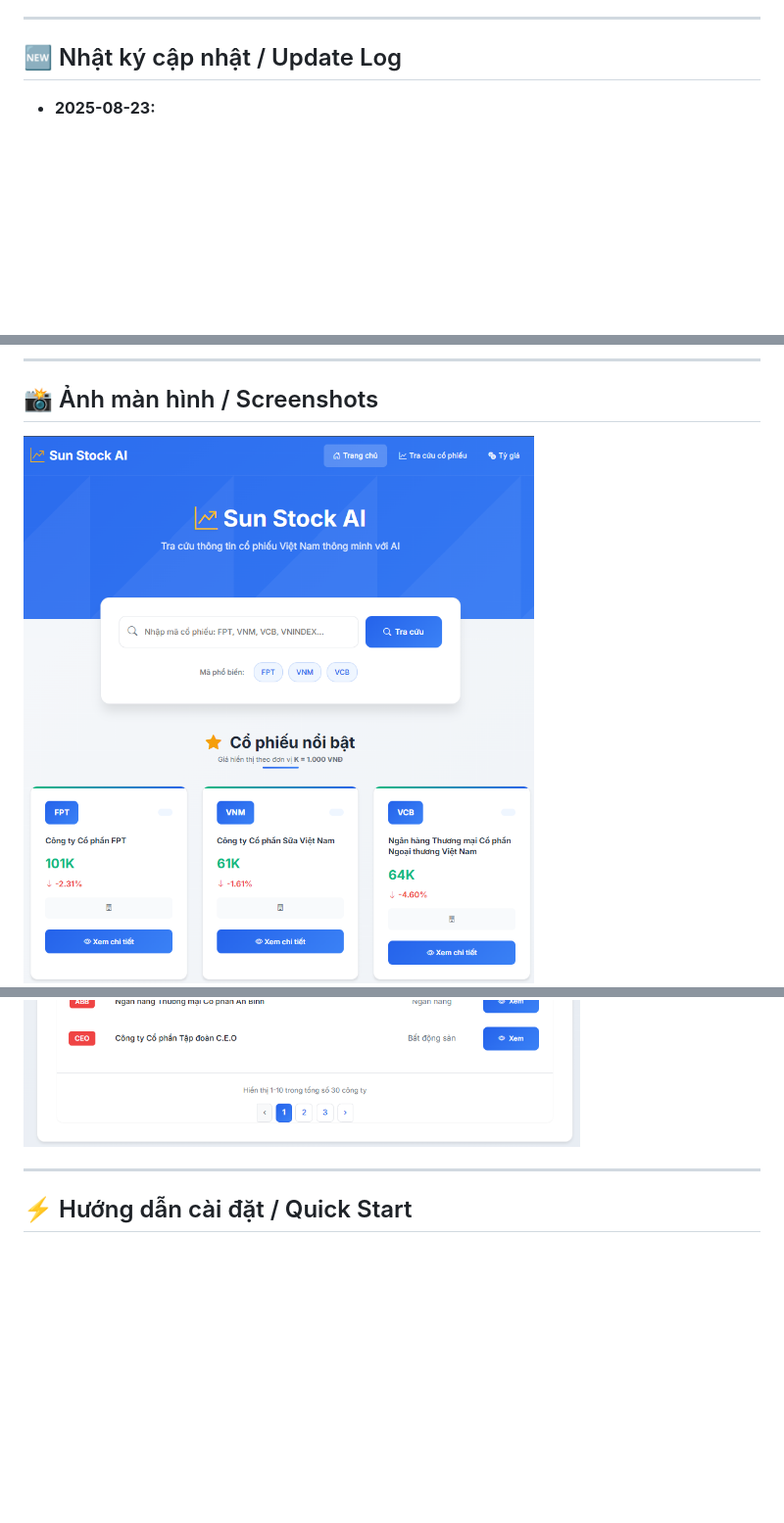
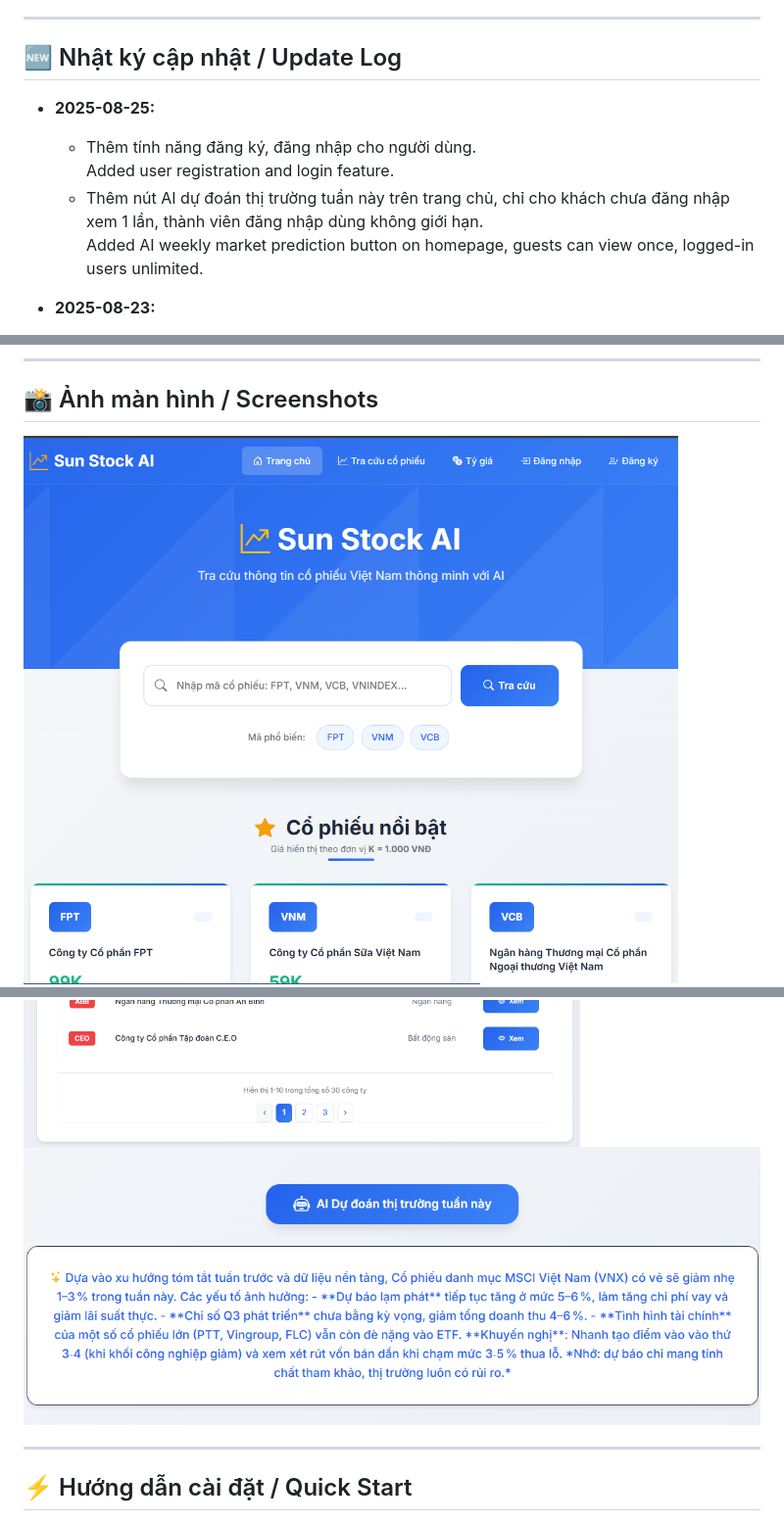
Before and after one commit to nhatnguyen94/sunstock-ai-vn, a Markdown page: README.md, 3 parts joined by grey strips. Shown: that part at 98% size. GitHub-like rendering; pictures changed too: public/images/Screenshot_1.png, public/images/Screenshot_9.png (added); blank space fills up the shorter version.

Commit message:
Implement user authentication with registration and login features; add AI market prediction functionality and update README; enhance UI for login and registration pages

```diff
--- a/README.md
+++ b/README.md
@@ -28,7 +30,11 @@ Auto-update data, beautiful responsive UI, fast autocomplete for stock symbols.
 ---
 
 ## 🆕 Nhật ký cập nhật / Update Log
-
+- **2025-08-25:**
+  - Thêm tính năng đăng ký, đăng nhập cho người dùng.
+    Added user registration and login feature.
+  - Thêm nút AI dự đoán thị trường tuần này trên trang chủ, chỉ cho khách chưa đăng nhập xem 1 lần, thành viên đăng nhập dùng không giới hạn.
+    Added AI weekly market prediction button on homepage, guests can view once, logged-in users unlimited.
 - **2025-08-23:**
   - Chuyển AI Model Chat từ Ollama sang OpenRouter API: Không cần cài đặt, chỉ cần API key, hỗ trợ nhiều model AI mạnh, dễ đổi model.
     Migrated AI Model Chat from Ollama to OpenRouter API: No installation required, just an API key, supports many powerful AI models, easy model switching.
@@ -57,6 +63,7 @@ Auto-update data, beautiful responsive UI, fast autocomplete for stock symbols.
 ![Screenshot](public/images/Screenshot_6.png)
 ![Screenshot](public/images/Screenshot_7.png)
 ![Screenshot](public/images/Screenshot_8.png)
+![Screenshot](public/images/Screenshot_9.png)
 
 ---
 
```
Also changed, not shown: other parts of README.md (+2 -0 lines), 14 other files.
